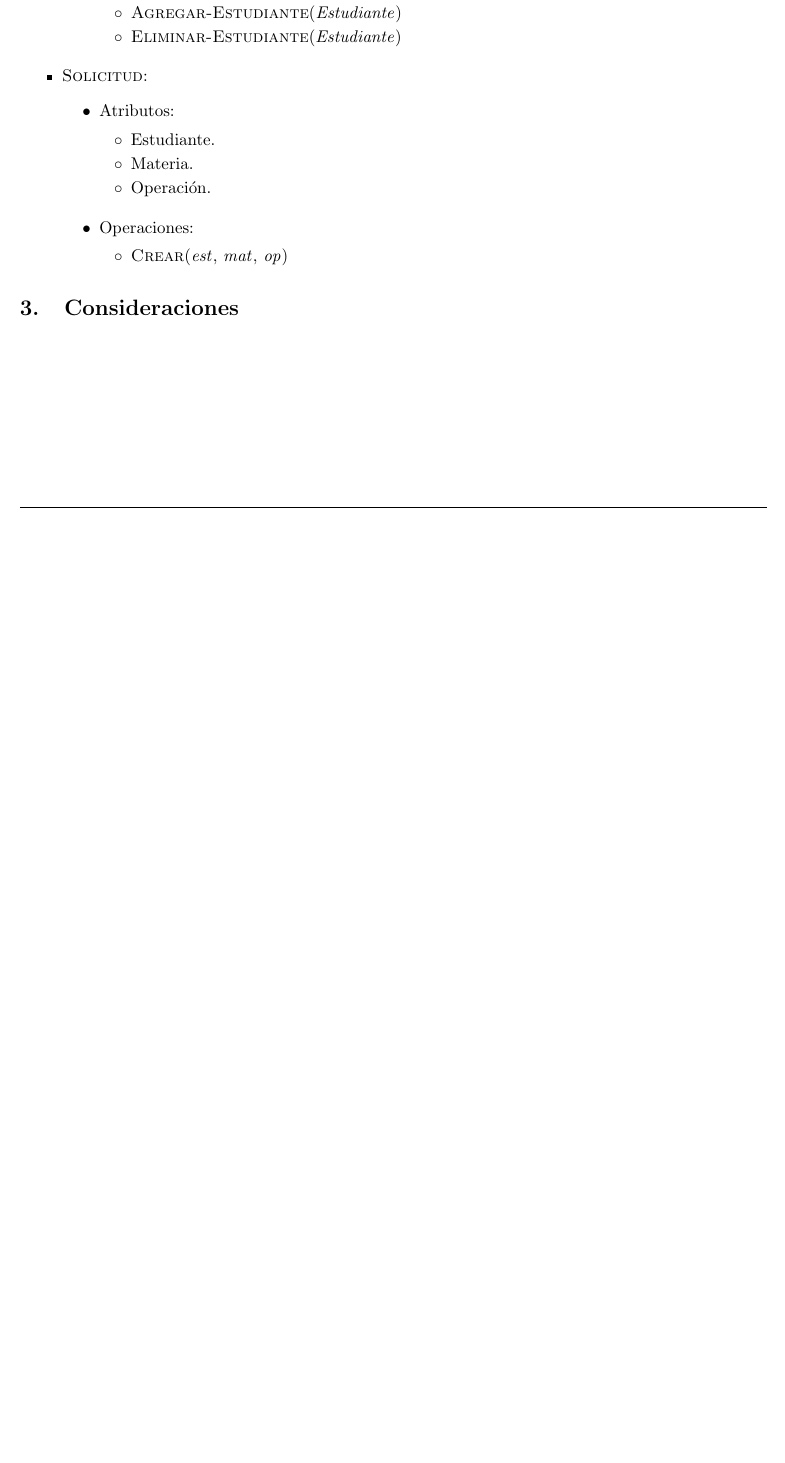
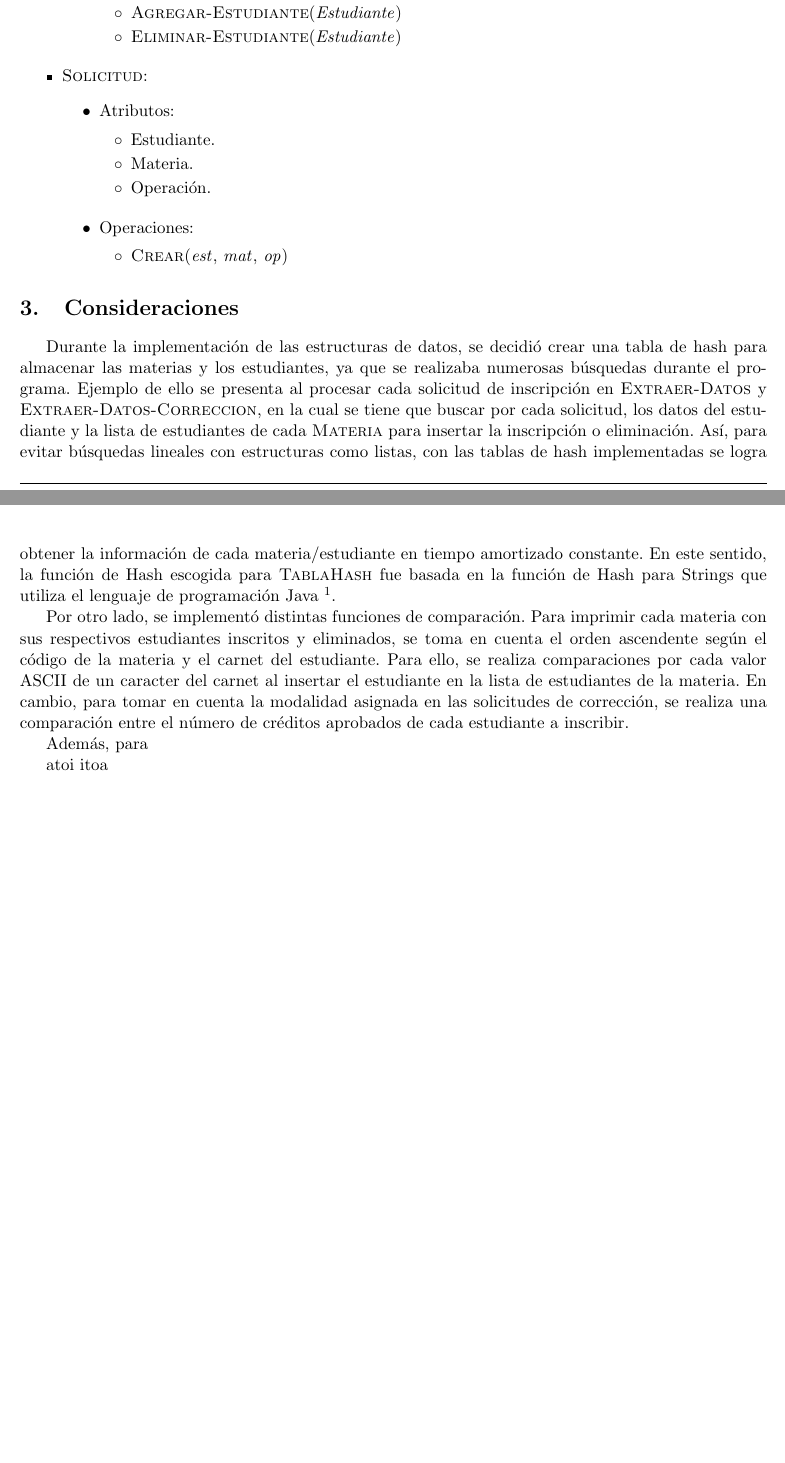
Before and after one commit to fungikami/MIPS-School-Enrollment, a LaTeX document (Informe/informe.tex): part of page 5 of 5 before the commit and two parts of pages 5 and 6 of 6 after it, the two joined at a grey line, cut so that both start at the same text, the shorter picture padded with empty space. The pictures show the PDF file Informe/aux/informe.pdf that the author committed with the source.

Commit message:
Consideracione

```diff
--- a/Informe/informe.tex
+++ b/Informe/informe.tex
@@ -364,6 +364,7 @@ archivo de entrada, para ello, se usan tablas de hash y listas.
             \item Número de créditos.
             \item Cupos.
             \item Número mínimo de créditos aprobados.
+            \item Lista Estudiantes.
          \end{itemize}
       \end{itemize}
 
@@ -402,5 +403,21 @@ archivo de entrada, para ello, se usan tablas de hash y listas.
    \end{itemize}
 
 \section{Consideraciones}
+Durante la implementación de las estructuras de datos, se decidió crear una tabla de hash para
+almacenar las materias y los estudiantes, ya que se realizaba numerosas búsquedas durante el programa.
+Ejemplo de ello se presenta al procesar cada solicitud de inscripción en $\proc{Extraer-Datos}$
+y $\proc{Extraer-Datos-Correccion}$, en la cual se tiene que buscar por cada solicitud, los datos
+del estudiante y la lista de estudiantes de cada \proc{Materia} para insertar la inscripción o eliminación.
+Así, para evitar búsquedas lineales con estructuras como listas, con las tablas de hash implementadas se logra
+obtener la información de cada materia/estudiante en tiempo amortizado constante. En este sentido, la función
+de Hash escogida para \proc{TablaHash} fue basada en la función de Hash para Strings que utiliza el lenguaje
+de programación Java \footnote{\href{https://cseweb.ucsd.edu/~kube/cls/100/Lectures/lec16/lec16-15.html}{}}.
+
+Por otro lado, se implementó distintas funciones de comparación. Para imprimir cada materia con sus
+respectivos estudiantes inscritos y eliminados, se toma en cuenta el orden ascendente según el código
+de la materia y el carnet del estudiante. Para ello, se realiza comparaciones por cada valor ASCII de
+un caracter del carnet al insertar el estudiante en la lista de estudiantes de la materia.
+En cambio, para tomar en cuenta la modalidad asignada en las solicitudes de corrección, se realiza una
+comparación entre el número de créditos aprobados de cada estudiante a inscribir.
 
 \end{document}
```
Also changed, not shown: Informe/aux/informe.pdf, 5 other files.
